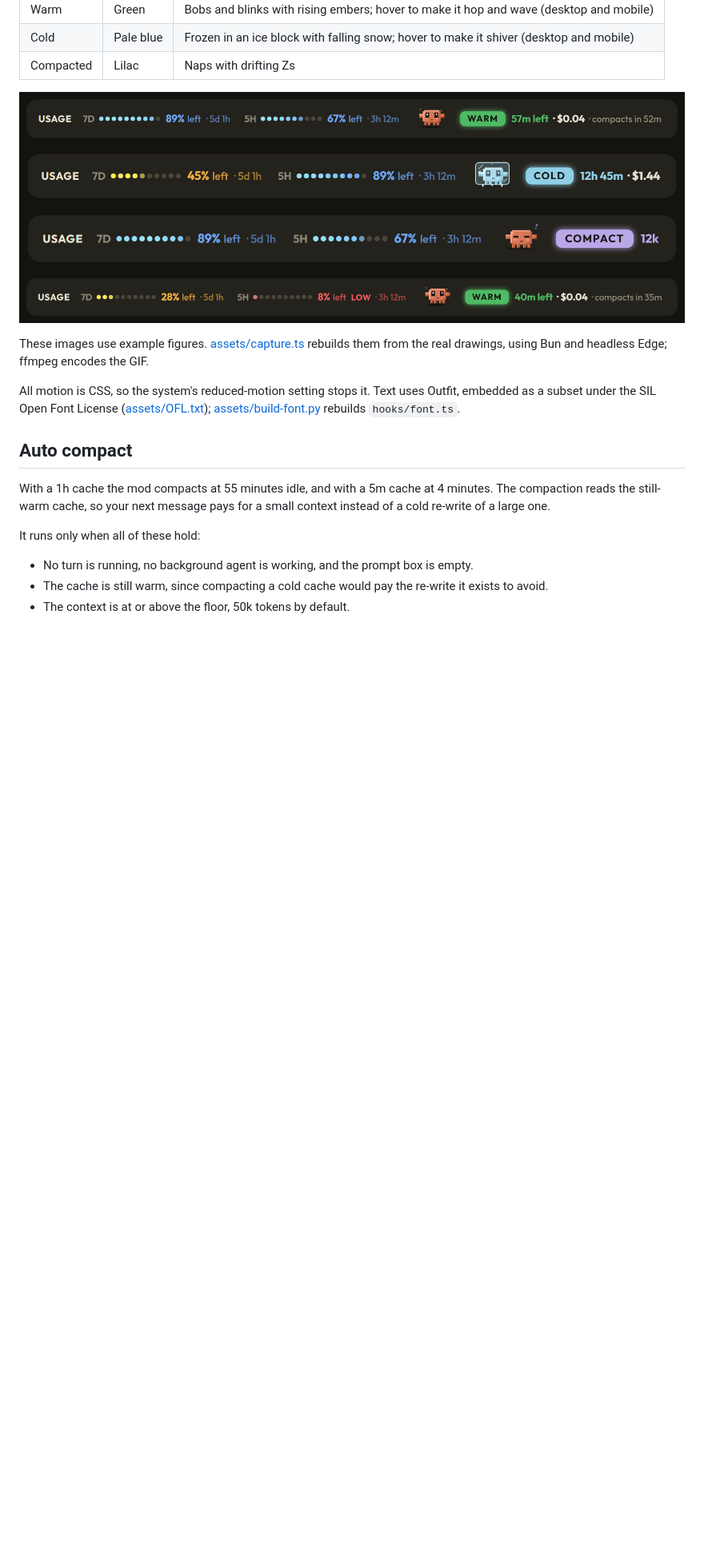
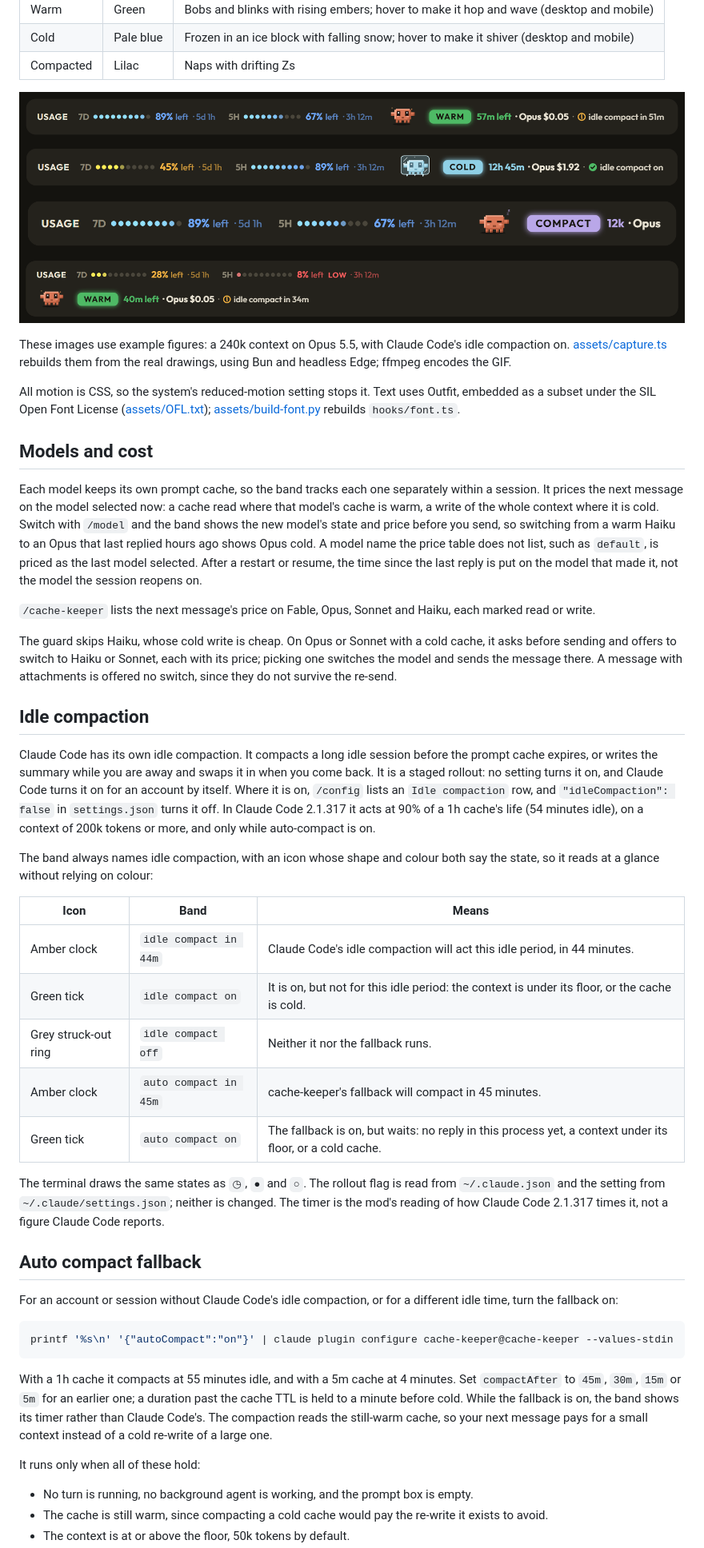
Before and after one commit to izanorshahril/cache-keeper, a Markdown page: README.md, the part around one of its changes. Shown at 80% size. GitHub-like rendering; pictures changed too: media/band-cold.png, media/band-compacted.png, media/band-low-usage.png; blank space fills up the shorter version.

Commit message:
Refresh band screenshots and README

````diff
--- a/README.md
+++ b/README.md
@@ -51,15 +51,59 @@ The desktop app, VS Code and mobile draw it from SVG in [hooks/art.ts](hooks/art
 ![Compacted](media/band-compacted.png)
 ![Low usage](media/band-low-usage.png)
 
-These images use example figures.
+These images use example figures: a 240k context on Opus 5.5, with Claude Code's idle compaction on.
 [assets/capture.ts](assets/capture.ts) rebuilds them from the real drawings, using Bun and headless Edge; ffmpeg encodes the GIF.
 
 All motion is CSS, so the system's reduced-motion setting stops it.
 Text uses Outfit, embedded as a subset under the SIL Open Font License ([assets/OFL.txt](assets/OFL.txt)); [assets/build-font.py](assets/build-font.py) rebuilds `hooks/font.ts`.
 
-## Auto compact
+## Models and cost
 
-With a 1h cache the mod compacts at 55 minutes idle, and with a 5m cache at 4 minutes.
+Each model keeps its own prompt cache, so the band tracks each one separately within a session.
+It prices the next message on the model selected now: a cache read where that model's cache is warm, a write of the whole context where it is cold.
+Switch with `/model` and the band shows the new model's state and price before you send, so switching from a warm Haiku to an Opus that last replied hours ago shows Opus cold.
+A model name the price table does not list, such as `default`, is priced as the last model selected.
+After a restart or resume, the time since the last reply is put on the model that made it, not the model the session reopens on.
+
+`/cache-keeper` lists the next message's price on Fable, Opus, Sonnet and Haiku, each marked read or write.
+
+The guard skips Haiku, whose cold write is cheap.
+On Opus or Sonnet with a cold cache, it asks before sending and offers to switch to Haiku or Sonnet, each with its price; picking one switches the model and sends the message there.
+A message with attachments is offered no switch, since they do not survive the re-send.
+
+## Idle compaction
+
+Claude Code has its own idle compaction.
+It compacts a long idle session before the prompt cache expires, or writes the summary while you are away and swaps it in when you come back.
+It is a staged rollout: no setting turns it on, and Claude Code turns it on for an account by itself.
+Where it is on, `/config` lists an `Idle compaction` row, and `"idleCompaction": false` in `settings.json` turns it off.
+In Claude Code 2.1.317 it acts at 90% of a 1h cache's life (54 minutes idle), on a context of 200k tokens or more, and only while auto-compact is on.
+
+The band always names idle compaction, with an icon whose shape and colour both say the state, so it reads at a glance without relying on colour:
+
+| Icon | Band | Means |
+| --- | --- | --- |
+| Amber clock | `idle compact in 44m` | Claude Code's idle compaction will act this idle period, in 44 minutes. |
+| Green tick | `idle compact on` | It is on, but not for this idle period: the context is under its floor, or the cache is cold. |
+| Grey struck-out ring | `idle compact off` | Neither it nor the fallback runs. |
+| Amber clock | `auto compact in 45m` | cache-keeper's fallback will compact in 45 minutes. |
+| Green tick | `auto compact on` | The fallback is on, but waits: no reply in this process yet, a context under its floor, or a cold cache. |
+
+The terminal draws the same states as `◷`, `●` and `○`.
+The rollout flag is read from `~/.claude.json` and the setting from `~/.claude/settings.json`; neither is changed.
+The timer is the mod's reading of how Claude Code 2.1.317 times it, not a figure Claude Code reports.
+
+## Auto compact fallback
+
+For an account or session without Claude Code's idle compaction, or for a different idle time, turn the fallback on:
+
+```sh
+printf '%s\n' '{"autoCompact":"on"}' | claude plugin configure cache-keeper@cache-keeper --values-stdin
+```
+
+With a 1h cache it compacts at 55 minutes idle, and with a 5m cache at 4 minutes.
+Set `compactAfter` to `45m`, `30m`, `15m` or `5m` for an earlier one; a duration past the cache TTL is held to a minute before cold.
+While the fallback is on, the band shows its timer rather than Claude Code's.
 The compaction reads the still-warm cache, so your next message pays for a small context instead of a cold re-write of a large one.
 
 It runs only when all of these hold:
````
Also changed, not shown: other parts of README.md (+13 -11 lines), media/cache-keeper.gif, 1 other file.
